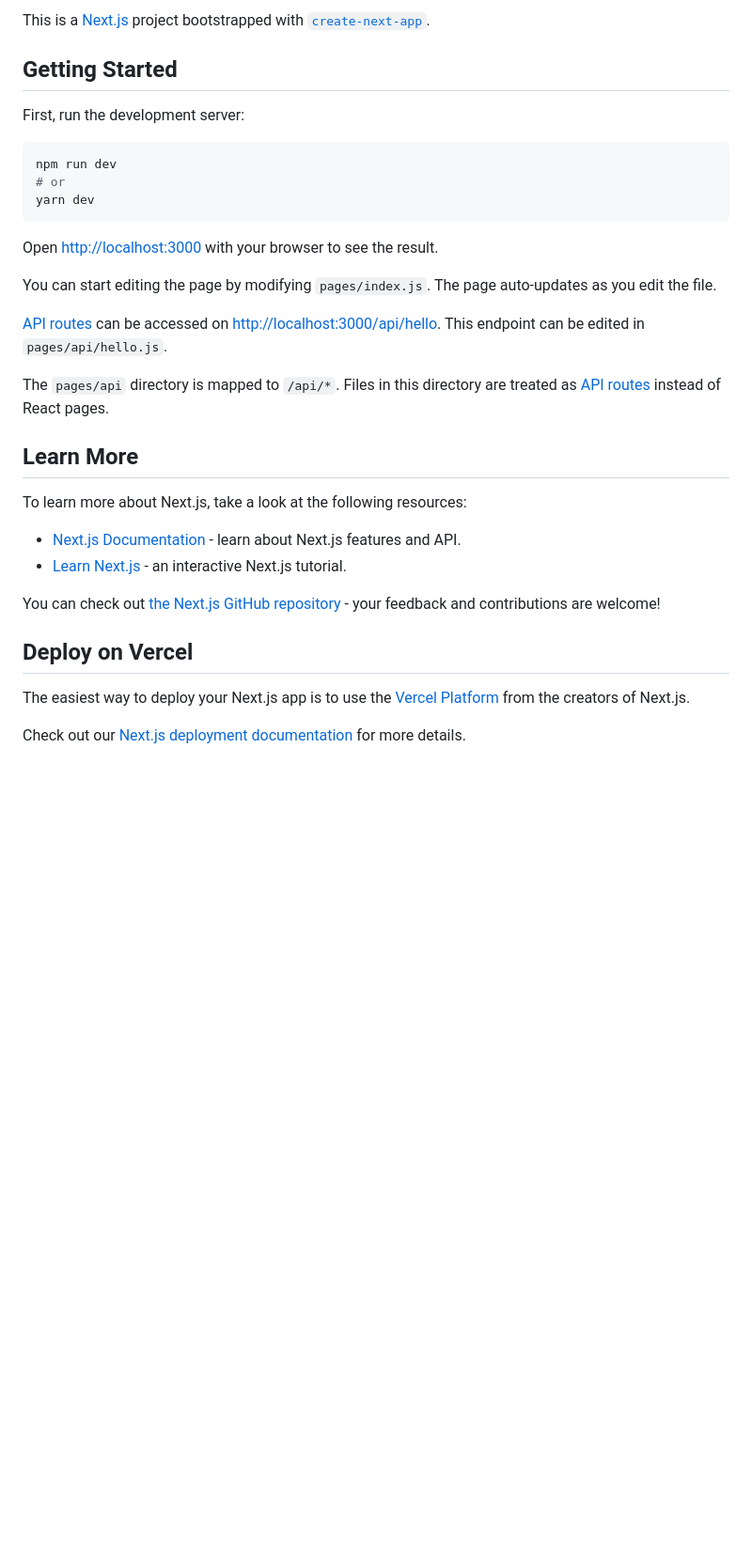
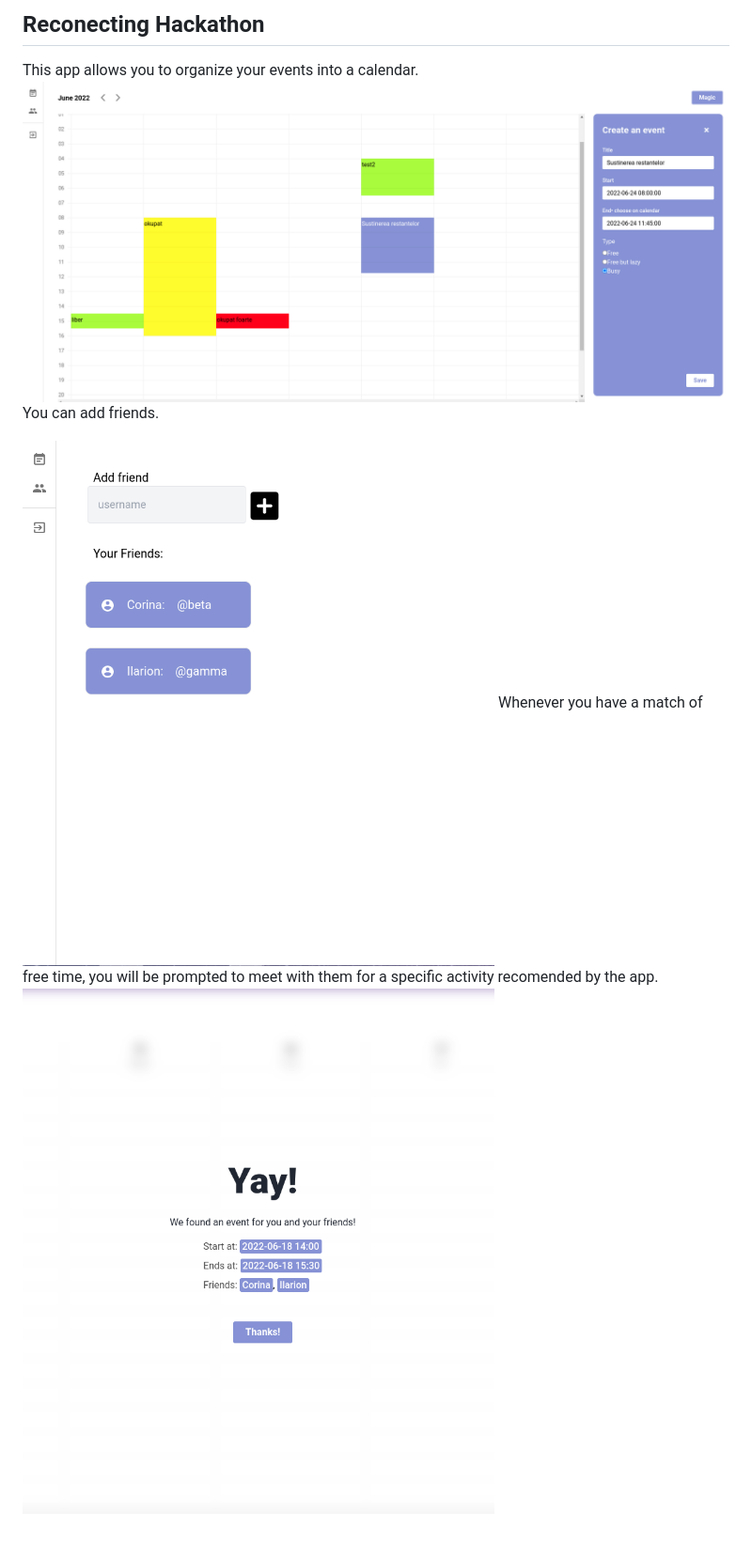
Before and after one commit to JCernei/ReconectHackathon, a Markdown page: README.md, the part around the change. Shown at 94% size. Drawn GitHub-style; pictures changed too: screenshots/calendar.png (added), screenshots/friends.png (added), screenshots/match.png (added); blank space fills up the shorter version.

````diff
--- a/README.md
+++ b/README.md
@@ -1,34 +1,8 @@
-This is a [Next.js](https://nextjs.org/) project bootstrapped with [`create-next-app`](https://github.com/vercel/next.js/tree/canary/packages/create-next-app).
+## Reconecting Hackathon
+This app allows you to organize your events into a calendar.
+![hackathon](screenshots/calendar.png "calendar")
+You can add friends.
 
-## Getting Started
-
-First, run the development server:
-
-```bash
-npm run dev
-# or
-yarn dev
-```
-
-Open [http://localhost:3000](http://localhost:3000) with your browser to see the result.
-
-You can start editing the page by modifying `pages/index.js`. The page auto-updates as you edit the file.
-
-[API routes](https://nextjs.org/docs/api-routes/introduction) can be accessed on [http://localhost:3000/api/hello](http://localhost:3000/api/hello). This endpoint can be edited in `pages/api/hello.js`.
-
-The `pages/api` directory is mapped to `/api/*`. Files in this directory are treated as [API routes](https://nextjs.org/docs/api-routes/introduction) instead of React pages.
-
-## Learn More
-
-To learn more about Next.js, take a look at the following resources:
-
-- [Next.js Documentation](https://nextjs.org/docs) - learn about Next.js features and API.
-- [Learn Next.js](https://nextjs.org/learn) - an interactive Next.js tutorial.
-
-You can check out [the Next.js GitHub repository](https://github.com/vercel/next.js/) - your feedback and contributions are welcome!
-
-## Deploy on Vercel
-
-The easiest way to deploy your Next.js app is to use the [Vercel Platform](https://vercel.com/new?utm_medium=default-template&filter=next.js&utm_source=create-next-app&utm_campaign=create-next-app-readme) from the creators of Next.js.
-
-Check out our [Next.js deployment documentation](https://nextjs.org/docs/deployment) for more details.
+![hackathon](screenshots/friends.png "friends")
+Whenever you have a match of free time, you will be prompted to meet with them for a specific activity recomended by the app.
+![hackathon](screenshots/match.png "match")
````
Also changed, not shown: 4 other files.
